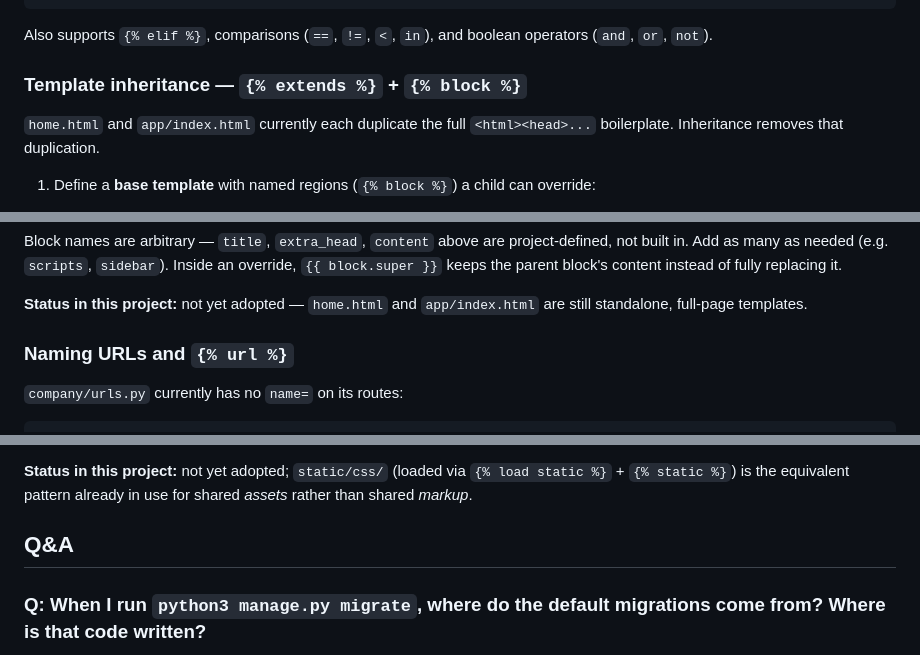
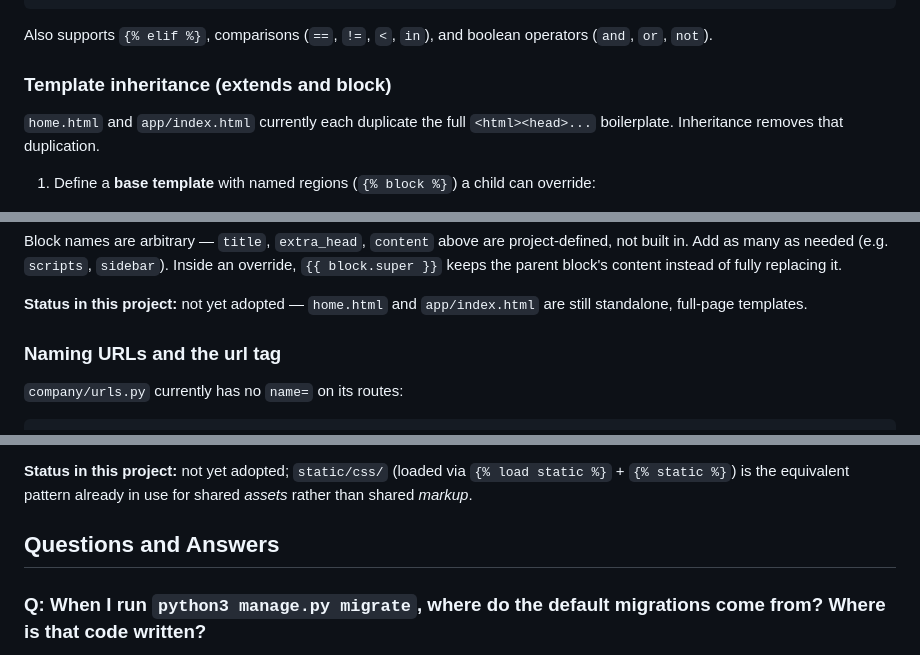
Before and after one commit to utkarshgayguwal/django-learning, a Markdown page: Readme.md, 3 parts joined by grey strips. Drawn GitHub-style.

```diff
--- a/Readme.md
+++ b/Readme.md
@@ -195,7 +212,7 @@ Used in `app/index.html` to render a task's status:
 
 Also supports `{% elif %}`, comparisons (`==`, `!=`, `<`, `in`), and boolean operators (`and`, `or`, `not`).
 
-### Template inheritance — `{% extends %}` + `{% block %}`
+### Template inheritance (extends and block)
 
 `home.html` and `app/index.html` currently each duplicate the full `<html><head>...` boilerplate. Inheritance removes that duplication.
 
@@ -232,7 +249,7 @@ Block names are arbitrary — `title`, `extra_head`, `content` above are project
 
 **Status in this project:** not yet adopted — `home.html` and `app/index.html` are still standalone, full-page templates.
 
-### Naming URLs and `{% url %}`
+### Naming URLs and the url tag
 
 `company/urls.py` currently has no `name=` on its routes:
 
@@ -286,7 +303,7 @@ An included template inherits the full surrounding context by default. To overri
 
 **Status in this project:** not yet adopted; `static/css/` (loaded via `{% load static %}` + `{% static %}`) is the equivalent pattern already in use for shared *assets* rather than shared *markup*.
 
-## Q&A
+## Questions and Answers
 
 ### Q: When I run `python3 manage.py migrate`, where do the default migrations come from? Where is that code written?
 
```
Also changed, not shown: other parts of Readme.md (+20 -3 lines).
